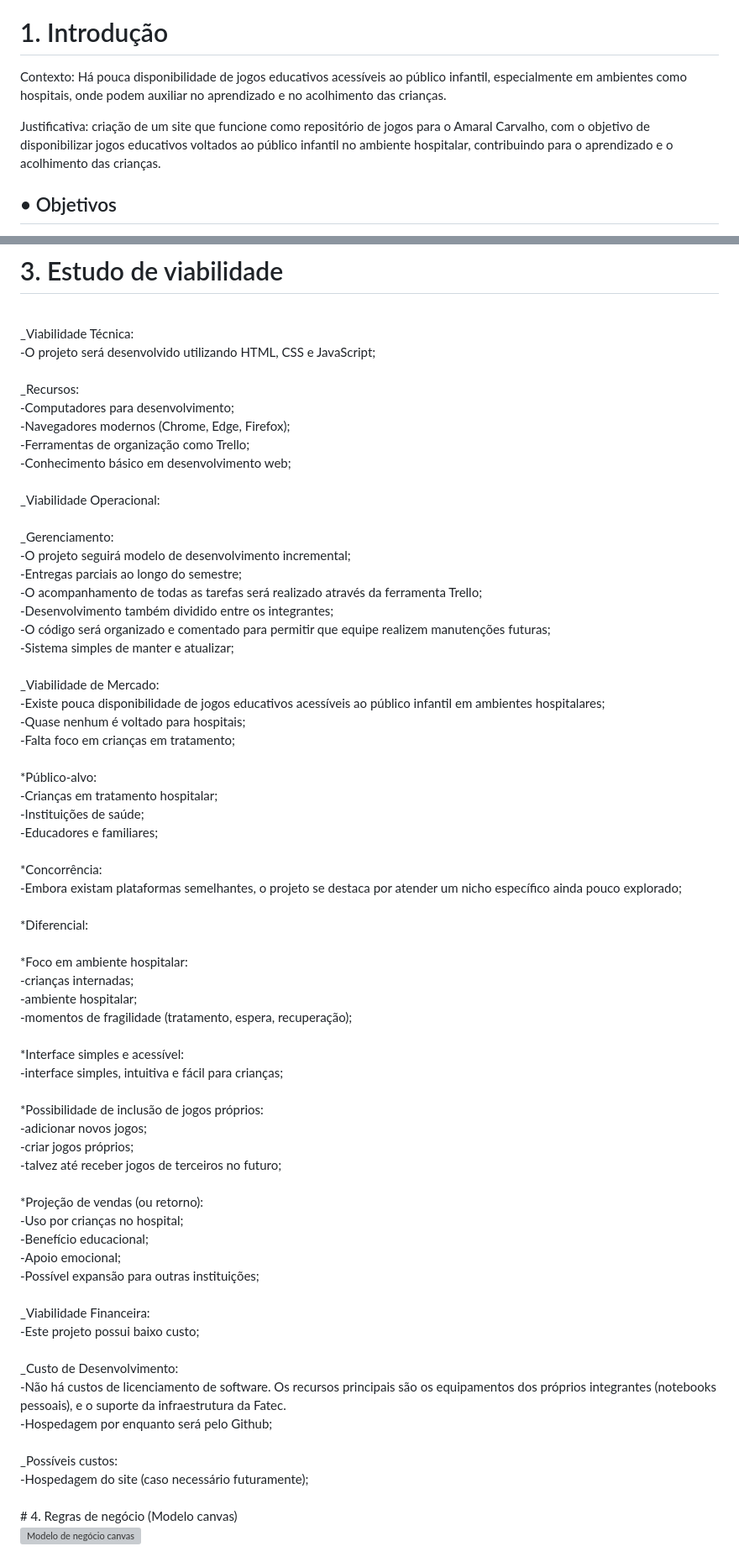
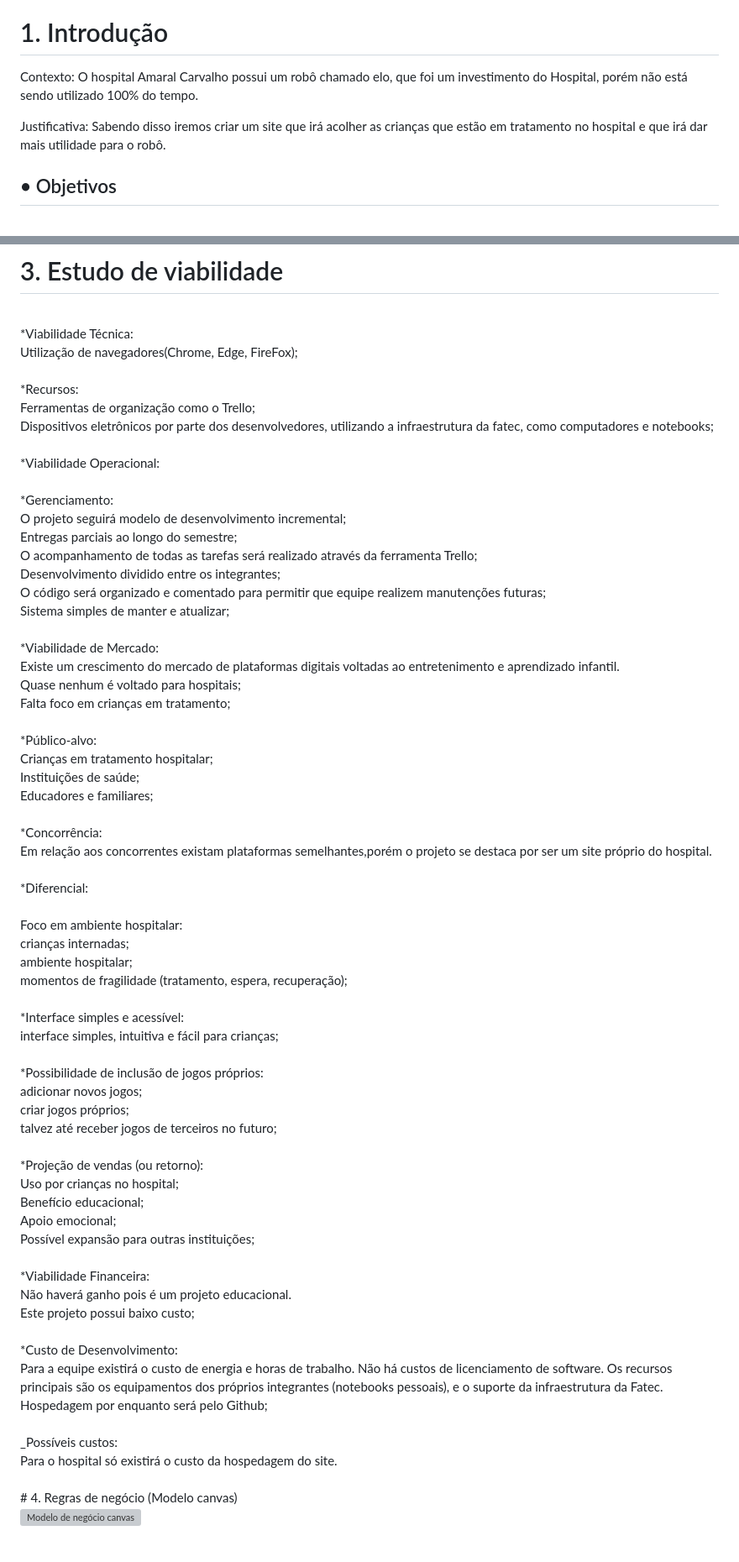
Before and after one commit to jppiress/Amaral-Carvalho, a Markdown page: README.md, 2 parts joined by grey strips. Shown at 84% size. Drawn GitHub-style; grey boxes are pictures that could not be loaded.

```diff
--- a/README.md
+++ b/README.md
@@ -25,9 +25,9 @@ Para cada semestre, do 1º ao 6º, iremos utilizar este template para documentar
 incrementalmente.
 
 # 1. Introdução
-Contexto: Há pouca disponibilidade de jogos educativos acessíveis ao público infantil, especialmente em ambientes como hospitais, onde podem auxiliar no aprendizado e no acolhimento das crianças.
+Contexto: O hospital Amaral Carvalho possui um robô chamado elo, que foi um investimento do Hospital, porém não está sendo utilizado 100% do tempo.
 
-Justificativa:  criação de um site que funcione como repositório de jogos para o Amaral Carvalho, com o objetivo de disponibilizar jogos educativos voltados ao público infantil no ambiente hospitalar, contribuindo para o aprendizado e o acolhimento das crianças.
+Justificativa: Sabendo disso iremos criar um site que irá acolher as crianças que estão em tratamento no hospital e que irá dar mais utilidade para o robô.
 
 ## • Objetivos
 
@@ -89,68 +89,68 @@ RNF13 – O sistema deve funcionar em diferentes dispositivos (desktop e mobile)
 
 # 3. Estudo de viabilidade<br>
 <br>
-  _Viabilidade Técnica: <br>
- -O projeto será desenvolvido utilizando HTML, CSS e JavaScript;  <br>
+  *Viabilidade Técnica: <br>
+Utilização de navegadores(Chrome, Edge, FireFox);  <br>
  <br>
-  _Recursos: <br>
--Computadores para desenvolvimento; <br>
--Navegadores modernos (Chrome, Edge, Firefox); <br>
--Ferramentas de organização como Trello; <br>
--Conhecimento básico em desenvolvimento web; <br>
+  *Recursos: <br>
+Ferramentas de organização como o Trello; <br>
+Dispositivos eletrônicos por parte dos desenvolvedores, utilizando a infraestrutura da fatec, como computadores e notebooks; <br>
 <br>
-  _Viabilidade Operacional: <br>
+  *Viabilidade Operacional: <br>
   <br>
-  _Gerenciamento: <br>
--O projeto seguirá modelo de desenvolvimento incremental; <br>
--Entregas parciais ao longo do semestre; <br>
--O acompanhamento de todas as tarefas será realizado através da ferramenta Trello; <br>
--Desenvolvimento também dividido entre os integrantes; <br>
--O código será organizado e comentado para permitir que equipe realizem manutenções futuras;<br>
--Sistema simples de manter e atualizar; <br>
+  *Gerenciamento: <br>
+O projeto seguirá modelo de desenvolvimento incremental; <br>
+Entregas parciais ao longo do semestre; <br>
+O acompanhamento de todas as tarefas será realizado através da ferramenta Trello; <br>
+Desenvolvimento dividido entre os integrantes; <br>
+O código será organizado e comentado para permitir que equipe realizem manutenções futuras;<br>
+Sistema simples de manter e atualizar; <br>
 <br>
-  _Viabilidade de Mercado:<br>
--Existe pouca disponibilidade de jogos educativos acessíveis ao público infantil em ambientes hospitalares; <br>
--Quase nenhum é voltado para hospitais; <br>
--Falta foco em crianças em tratamento;<br>
+  *Viabilidade de Mercado:<br>
+Existe um crescimento do mercado de plataformas digitais voltadas ao entretenimento e aprendizado infantil. <br>
+Quase nenhum é voltado para hospitais; <br>
+Falta foco em crianças em tratamento;<br>
    <br>
    *Público-alvo: <br>
--Crianças em tratamento hospitalar; <br>
--Instituições de saúde; <br>
--Educadores e familiares; <br>
+Crianças em tratamento hospitalar; <br>
+Instituições de saúde; <br>
+Educadores e familiares; <br>
   <br>
   *Concorrência: <br>
--Embora existam plataformas semelhantes, o projeto se destaca por atender um nicho específico ainda pouco explorado;<br>
+Em relação aos concorrentes existam plataformas semelhantes,porém o projeto se destaca por ser um site próprio do hospital. <br>
   <br>
   *Diferencial:<br>
   <br>
-  *Foco em ambiente hospitalar: <br>
--crianças internadas; <br>
--ambiente hospitalar; <br>
--momentos de fragilidade (tratamento, espera, recuperação);<br>
+Foco em ambiente hospitalar: <br>
+crianças internadas; <br>
+ambiente hospitalar; <br>
+momentos de fragilidade (tratamento, espera, recuperação);<br>
 <br>
   *Interface simples e acessível: <br>
--interface simples, intuitiva e fácil para crianças; <br>
+interface simples, intuitiva e fácil para crianças; <br>
 <br>
   *Possibilidade de inclusão de jogos próprios: <br>
--adicionar novos jogos; <br>
--criar jogos próprios; <br>
--talvez até receber jogos de terceiros no futuro; <br>
+adicionar novos jogos; <br>
+criar jogos próprios; <br>
+talvez até receber jogos de terceiros no futuro; <br>
 <br>
   *Projeção de vendas (ou retorno): <br>
--Uso por crianças no hospital; <br>
--Benefício educacional; <br>
--Apoio emocional; <br>
--Possível expansão para outras instituições; <br>
+Uso por crianças no hospital; <br>
+Benefício educacional; <br>
+Apoio emocional; <br>
+Possível expansão para outras instituições; <br>
 <br>
-  _Viabilidade Financeira: <br>
--Este projeto possui baixo custo; <br>
+  *Viabilidade Financeira: <br>
+Não haverá ganho pois é um projeto educacional. <br>
+Este projeto possui baixo custo; <br>
 <br>
-  _Custo de Desenvolvimento: <br>
--Não há custos de licenciamento de software. Os recursos principais são os equipamentos dos próprios integrantes (notebooks pessoais), e o suporte da infraestrutura da Fatec. <br>
--Hospedagem por enquanto será pelo Github; <br>
+  *Custo de Desenvolvimento: <br>
+Para a equipe existirá o custo de energia e horas de trabalho.
+Não há custos de licenciamento de software. Os recursos principais são os equipamentos dos próprios integrantes (notebooks pessoais), e o suporte da infraestrutura da Fatec. <br>
+Hospedagem por enquanto será pelo Github; <br>
   <br>
   _Possíveis custos: <br>
--Hospedagem do site (caso necessário futuramente); <br>
+Para o hospital só existirá o custo da hospedagem do site.  <br>
 <br>
 # 4. Regras de negócio (Modelo canvas)<br>
 
```
Also changed, not shown: other parts of README.md (+11 -11 lines).
